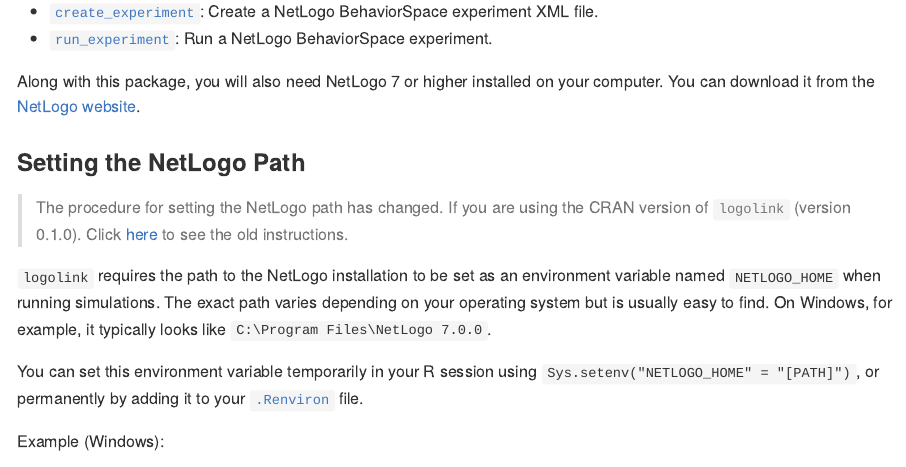
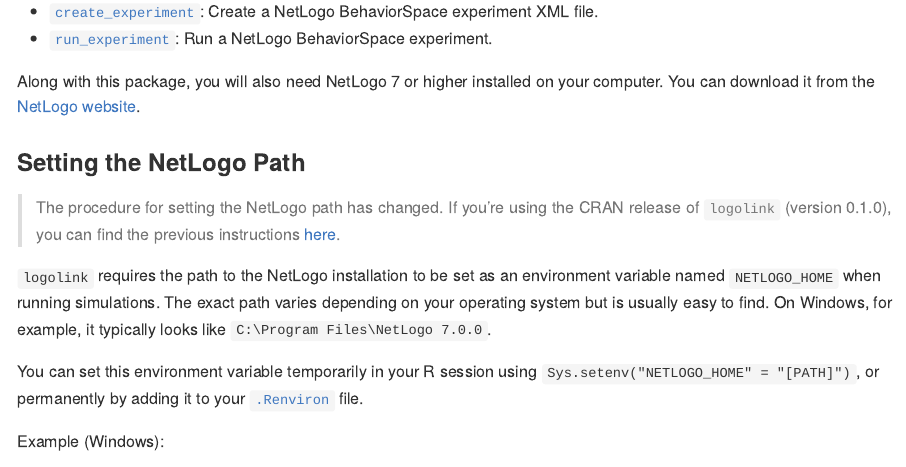
Before and after one commit to danielvartan/logolink, a Quarto document (README.qmd): the page in a window 1100 px wide, from 1070 px down. The pictures show the output file README.md that the author committed with the source, drawn offline in the style of GitHub; long lines of code are wrapped; badge pictures from the web are left out.

Commit message:
Update README

```diff
--- a/README.qmd
+++ b/README.qmd
@@ -117,7 +117,7 @@
 
 ### Setting the NetLogo Path
 
-> The procedure for setting the NetLogo path has changed. If you are using the CRAN version of `logolink` (version 0.1.0). Click [here](https://github.com/danielvartan/logolink/tree/v0.1.0?tab=readme-ov-file#setting-the-netlogo-path) to see the old instructions.
+> The procedure for setting the NetLogo path has changed. If you're using the CRAN release of `logolink` (version 0.1.0), you can find the previous instructions [here](https://github.com/danielvartan/logolink/tree/v0.1.0?tab=readme-ov-file#setting-the-netlogo-path).
 
 `logolink` requires the path to the NetLogo installation to be set as an environment variable named `NETLOGO_HOME` when running simulations. The exact path varies depending on your operating system but is usually easy to find. On Windows, for example, it typically looks like `C:\Program Files\NetLogo 7.0.0`.
 
--- a/codemeta.json
+++ b/codemeta.json
@@ -293,7 +293,7 @@
     },
     "SystemRequirements": null
   },
-  "fileSize": "284.165KB",
+  "fileSize": "278.381KB",
   "citation": [
     {
       "@type": "CreativeWork",
```
Also changed, not shown: README.md, 1 other file.
